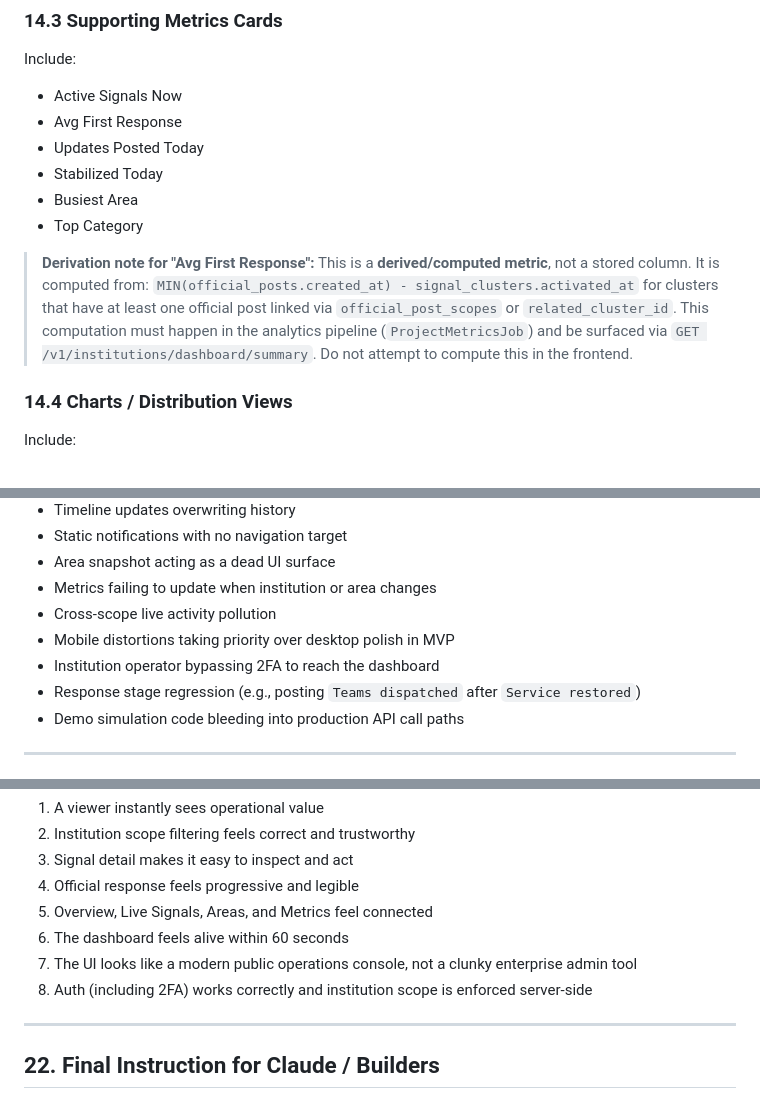
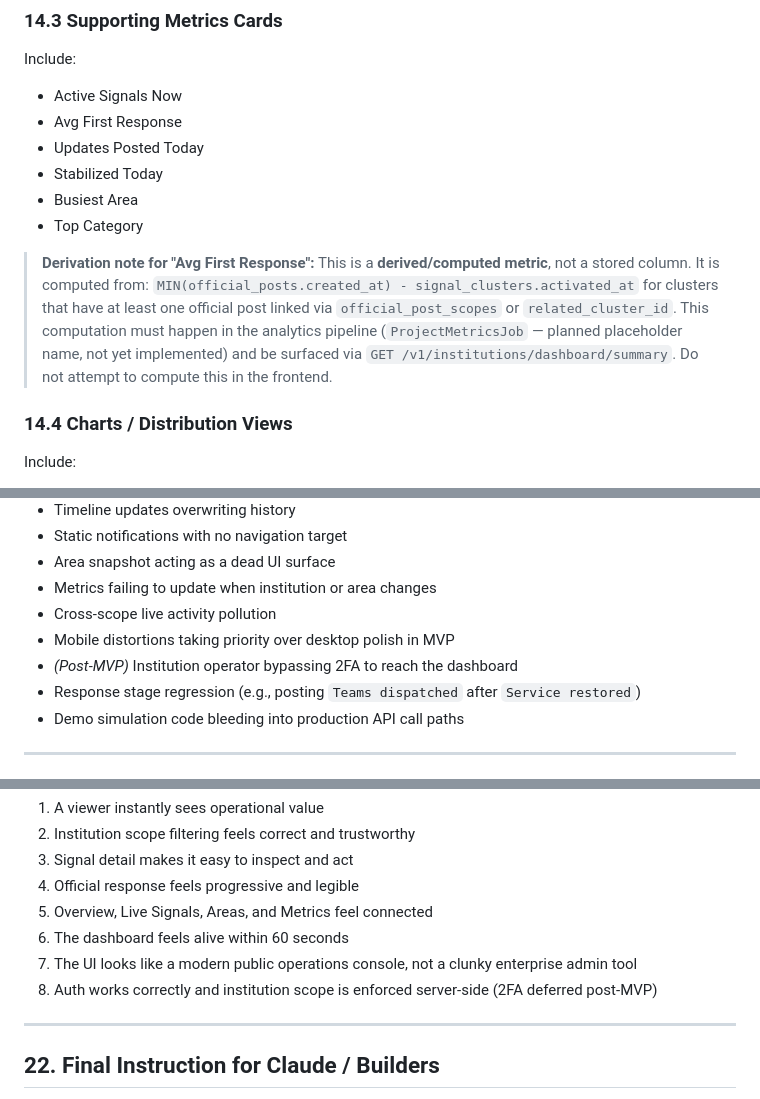
Before and after one commit to irvinesunday/Hali, a Markdown page: docs/arch/hali_institution_dashboard_canonical_spec.md, 3 parts joined by grey strips. Drawn GitHub-style.

```diff
--- a/docs/arch/hali_institution_dashboard_canonical_spec.md
+++ b/docs/arch/hali_institution_dashboard_canonical_spec.md
@@ -920,7 +923,7 @@ Include:
 - Busiest Area
 - Top Category
 
-> **Derivation note for "Avg First Response":** This is a **derived/computed metric**, not a stored column. It is computed from: `MIN(official_posts.created_at) - signal_clusters.activated_at` for clusters that have at least one official post linked via `official_post_scopes` or `related_cluster_id`. This computation must happen in the analytics pipeline (`ProjectMetricsJob`) and be surfaced via `GET /v1/institutions/dashboard/summary`. Do not attempt to compute this in the frontend.
+> **Derivation note for "Avg First Response":** This is a **derived/computed metric**, not a stored column. It is computed from: `MIN(official_posts.created_at) - signal_clusters.activated_at` for clusters that have at least one official post linked via `official_post_scopes` or `related_cluster_id`. This computation must happen in the analytics pipeline (`ProjectMetricsJob` — planned placeholder name, not yet implemented) and be surfaced via `GET /v1/institutions/dashboard/summary`. Do not attempt to compute this in the frontend.
 
 ### 14.4 Charts / Distribution Views
 
@@ -1138,7 +1141,7 @@ The following are explicitly locked based on institution dashboard prototype lea
 - Metrics failing to update when institution or area changes
 - Cross-scope live activity pollution
 - Mobile distortions taking priority over desktop polish in MVP
-- Institution operator bypassing 2FA to reach the dashboard
+- _(Post-MVP)_ Institution operator bypassing 2FA to reach the dashboard
 - Response stage regression (e.g., posting `Teams dispatched` after `Service restored`)
 - Demo simulation code bleeding into production API call paths
 
@@ -1155,7 +1158,7 @@ The institution dashboard MVP is successful if:
 5. Overview, Live Signals, Areas, and Metrics feel connected
 6. The dashboard feels alive within 60 seconds
 7. The UI looks like a modern public operations console, not a clunky enterprise admin tool
-8. Auth (including 2FA) works correctly and institution scope is enforced server-side
+8. Auth works correctly and institution scope is enforced server-side (2FA deferred post-MVP)
 
 ---
 
```
Also changed, not shown: other parts of docs/arch/hali_institution_dashboard_canonical_spec.md (+16 -13 lines).
